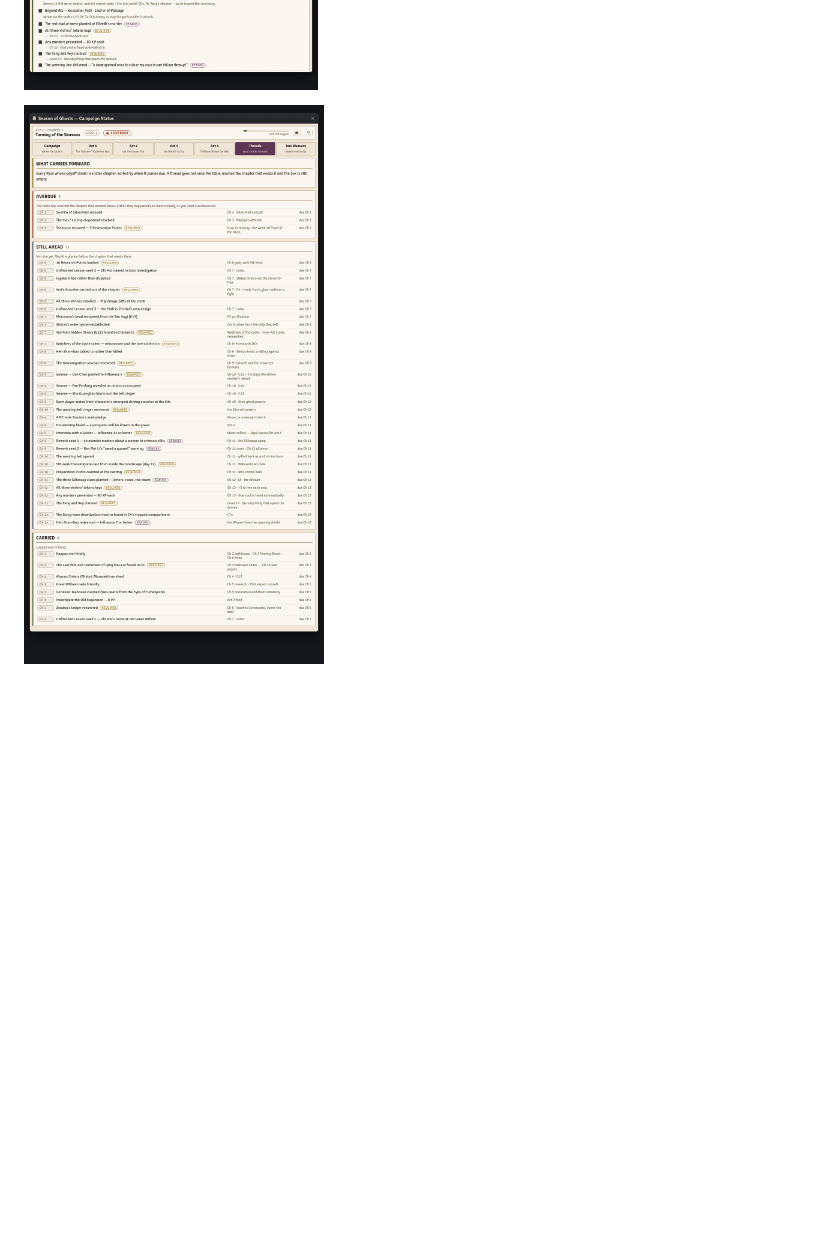
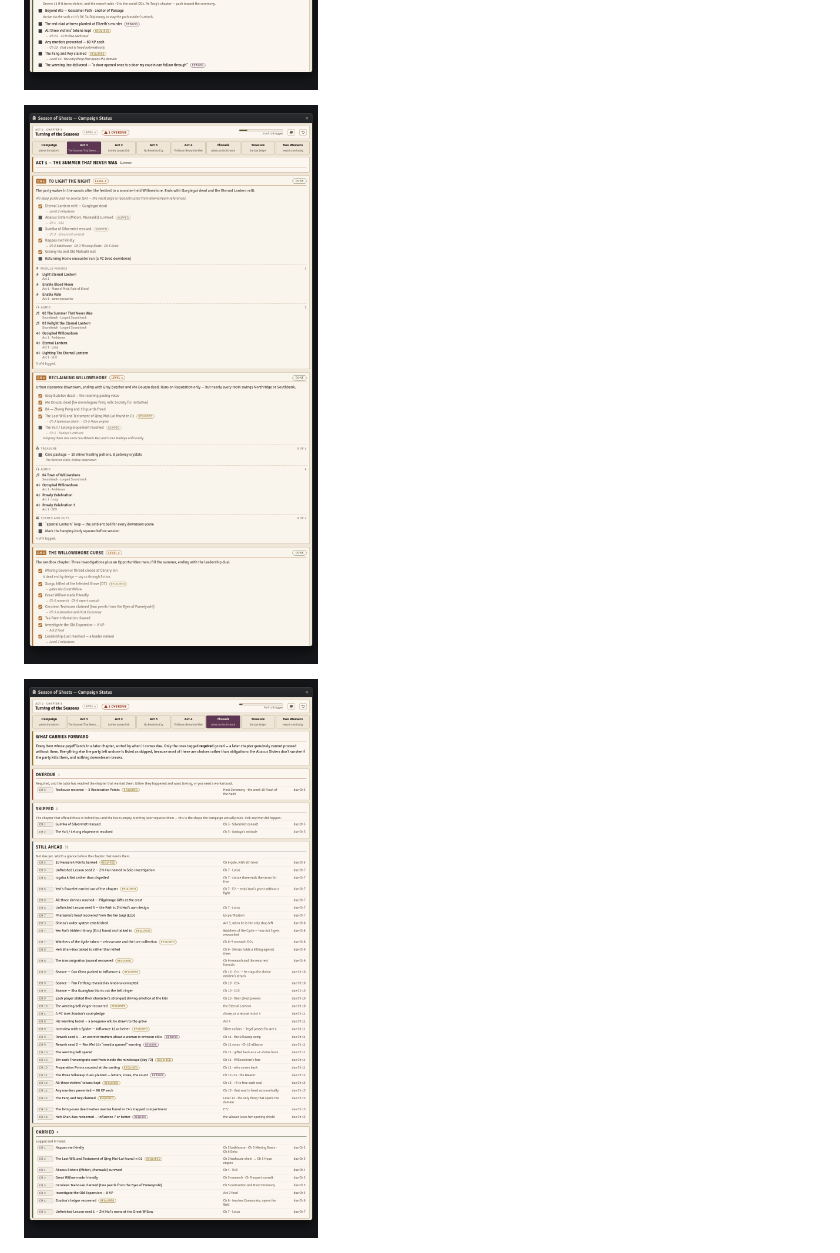
Before and after one commit to xKillerbees/foundryvtt-macros, a Markdown page: macros/season-of-ghosts/README.md, the part around one of its changes. Drawn GitHub-style; pictures changed too: screenshots/season-of-ghosts/campaign-status-act1.png (added), screenshots/season-of-ghosts/campaign-status-threads.png; blank space fills up the shorter version.

```diff
--- a/macros/season-of-ghosts/README.md
+++ b/macros/season-of-ghosts/README.md
@@ -138,5 +153,7 @@ the macro.
 
 ![An act tab, with checklist, treasure, module macros, and cues](../../screenshots/season-of-ghosts/campaign-status-act4.png)
+
+![Act 1, with skipped items marked as skipped rather than overdue](../../screenshots/season-of-ghosts/campaign-status-act1.png)
 
 ![The Threads tab](../../screenshots/season-of-ghosts/campaign-status-threads.png)
 
```
Also changed, not shown: other parts of macros/season-of-ghosts/README.md (+19 -4 lines), CHANGELOG.md (+15 -0 lines), README.md (+3 -2 lines), screenshots/season-of-ghosts/campaign-status-hinterlands.png (added), screenshots/season-of-ghosts/campaign-status-tracker.png, 4 other files.
